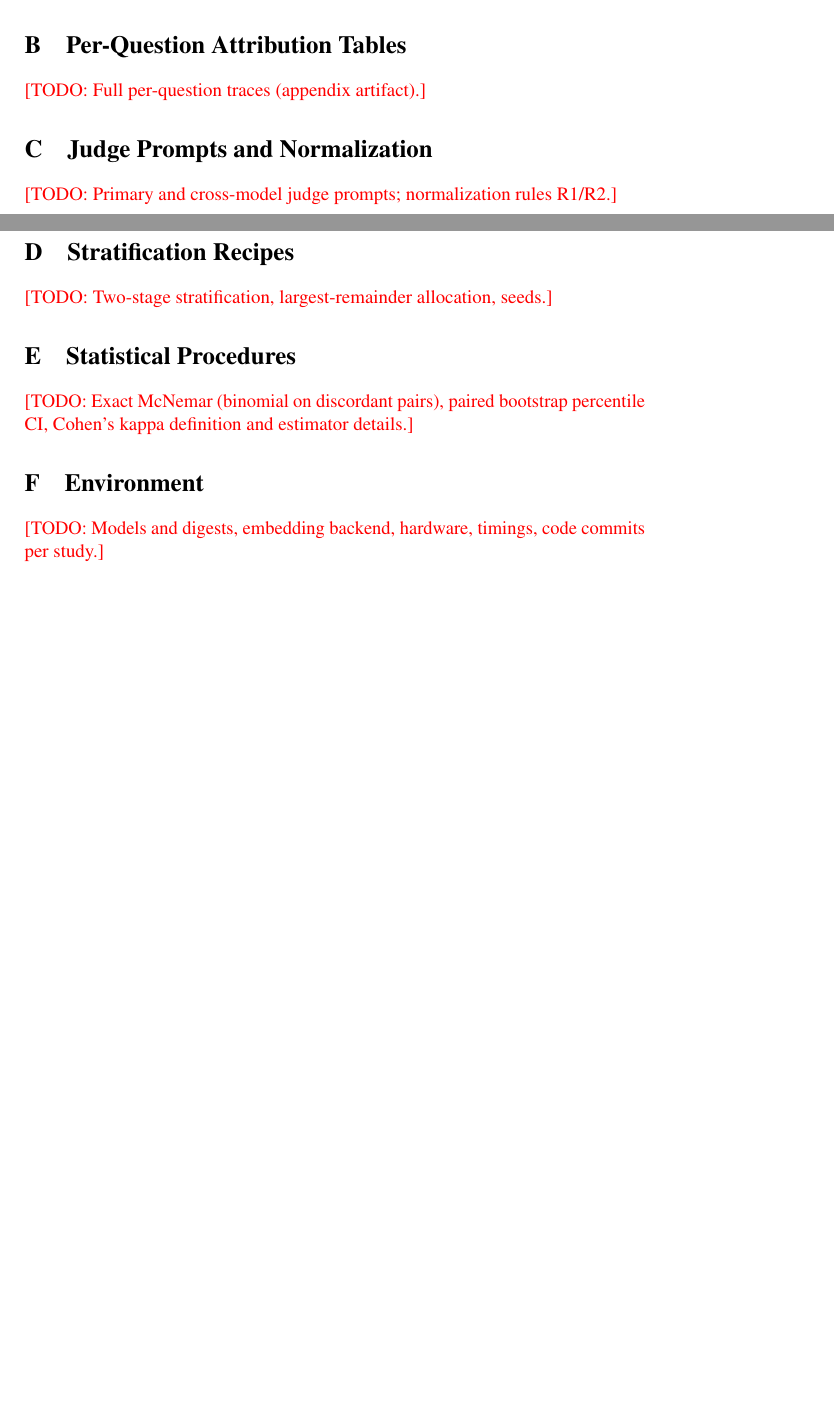
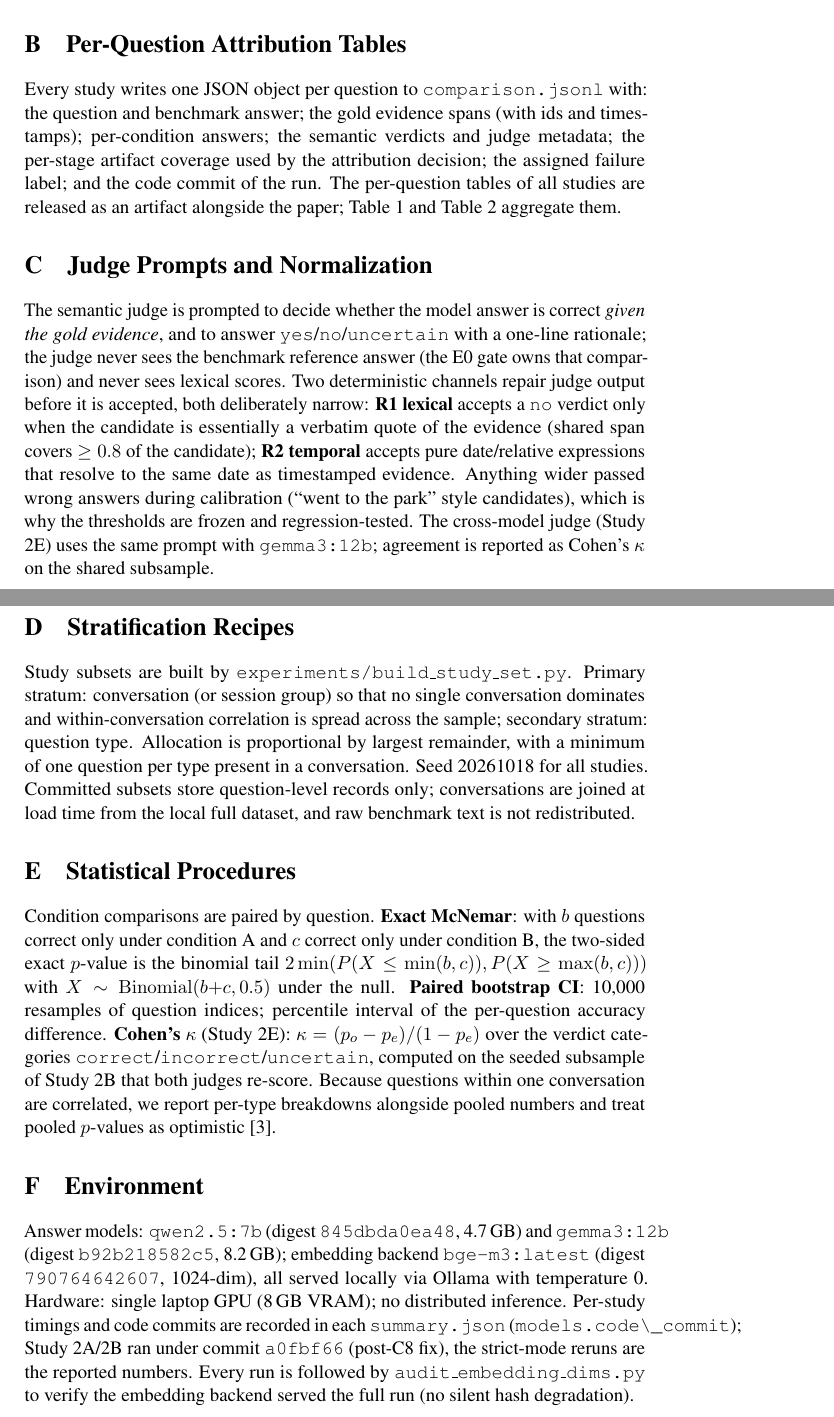
Before and after one commit to njuer-bin/memory-research, a LaTeX paper (paper/main.tex): two parts of pages 11 and 12 of 12 before the commit and two parts of pages 12 and 13 of 13 after it, joined at a grey line, cut so that both start at the same text, the shorter picture padded with empty space. Compiled offline with pdfLaTeX; a LaTeX package or settings file that is missing is left out; a missing bibliography style is replaced by a similar one.

Commit message:
Paper: fill all appendix sections (pseudocode, traces, judge rules, stratification, stats, environment)

```diff
--- a/paper/main.tex
+++ b/paper/main.tex
@@ -475,19 +503,78 @@ is prepared); model-server endpoints and paths are scrubbed.
 
 \section{Per-Question Attribution Tables}
-\todo{Full per-question traces (appendix artifact).}
+\label{app:traces}
+
+Every study writes one JSON object per question to
+\verb|comparison.jsonl| with: the question and benchmark answer; the gold
+evidence spans (with ids and timestamps); per-condition answers; the
+semantic verdicts and judge metadata; the per-stage artifact coverage used
+by the attribution decision; the assigned failure label; and the code
+commit of the run. The per-question tables of all studies are released as
+an artifact alongside the paper; Table~\ref{tab:2b} and
+Table~\ref{tab:2b-type} aggregate them.
 
 \section{Judge Prompts and Normalization}
-\todo{Primary and cross-model judge prompts; normalization rules R1/R2.}
+\label{app:judge}
+
+The semantic judge is prompted to decide whether the model answer is
+correct \emph{given the gold evidence}, and to answer
+\texttt{yes}/\texttt{no}/\texttt{uncertain} with a one-line rationale;
+the judge never sees the benchmark reference answer (the E0 gate owns that
+comparison) and never sees lexical scores. Two deterministic channels
+repair judge output before it is accepted, both deliberately narrow:
+\textbf{R1 lexical} accepts a \texttt{no} verdict only when the candidate
+is essentially a verbatim quote of the evidence (shared span covers
+$\geq 0.8$ of the candidate); \textbf{R2 temporal} accepts pure
+date/relative expressions that resolve to the same date as timestamped
+evidence. Anything wider passed wrong answers during calibration
+(``went to the park'' style candidates), which is why the thresholds are
+frozen and regression-tested. The cross-model judge (Study 2E) uses the
+same prompt with \texttt{gemma3:12b}; agreement is reported as Cohen's
+$\kappa$ on the shared subsample.
 
 \section{Stratification Recipes}
-\todo{Two-stage stratification, largest-remainder allocation, seeds.}
+\label{app:stratification}
+
+Study subsets are built by \texttt{experiments/build\_study\_set.py}.
+Primary stratum: conversation (or session group) so that no single
+conversation dominates and within-conversation correlation is spread
+across the sample; secondary stratum: question type. Allocation is
+proportional by largest remainder, with a minimum of one question per
+type present in a conversation. Seed 20261018 for all studies. Committed
+subsets store question-level records only; conversations are joined at
+load time from the local full dataset, and raw benchmark text is not
+redistributed.
 
 \section{Statistical Procedures}
-\todo{Exact McNemar (binomial on discordant pairs), paired bootstrap
-percentile CI, Cohen's kappa definition and estimator details.}
+\label{app:stats}
+
+Condition comparisons are paired by question. \textbf{Exact McNemar}: with
+$b$ questions correct only under condition A and $c$ correct only under
+condition B, the two-sided exact $p$-value is the binomial tail
+$2\min(P(X\leq \min(b,c)), P(X\geq \max(b,c)))$ with $X\sim
+\mathrm{Binomial}(b{+}c, 0.5)$ under the null. \textbf{Paired bootstrap
+CI}: 10{,}000 resamples of question indices; percentile interval of the
+per-question accuracy difference. \textbf{Cohen's $\kappa$}
+(Study 2E): $\kappa = (p_o - p_e)/(1 - p_e)$ over the verdict categories
+\texttt{correct}/\texttt{incorrect}/\texttt{uncertain}, computed on the
+seeded subsample of Study 2B that both judges re-score. Because questions
+within one conversation are correlated, we report per-type breakdowns
+alongside pooled numbers and treat pooled $p$-values as optimistic
+\cite{dietterich-nested}.
 
 \section{Environment}
-\todo{Models and digests, embedding backend, hardware, timings, code
-commits per study.}
+\label{app:env}
+
+Answer models: \texttt{qwen2.5:7b} (digest \texttt{845dbda0ea48}, 4.7\,GB)
+and \texttt{gemma3:12b} (digest \texttt{b92b218582c5}, 8.2\,GB);
+embedding backend \texttt{bge-m3:latest} (digest \texttt{790764642607},
+1024-dim), all served locally via Ollama with temperature 0. Hardware:
+single laptop GPU (8\,GB VRAM); no distributed inference. Per-study
+timings and code commits are recorded in each \verb|summary.json|
+(\verb|models.code\_commit|); Study 2A/2B ran under commit
+\texttt{a0fbf66} (post-C8 fix), the strict-mode reruns are the reported
+numbers. Every run is followed by \texttt{audit\_embedding\_dims.py}
+to verify the embedding backend served the full run (no silent hash
+degradation).
 
 \end{document}
```
Also changed, not shown: paper/main.tex (30 more changed lines).
